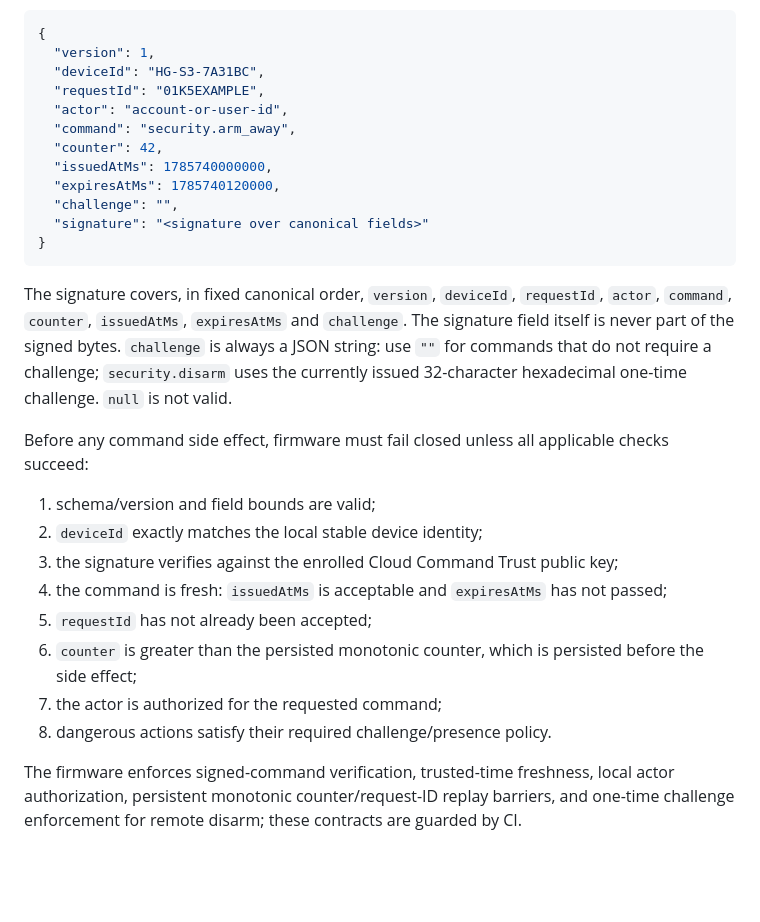
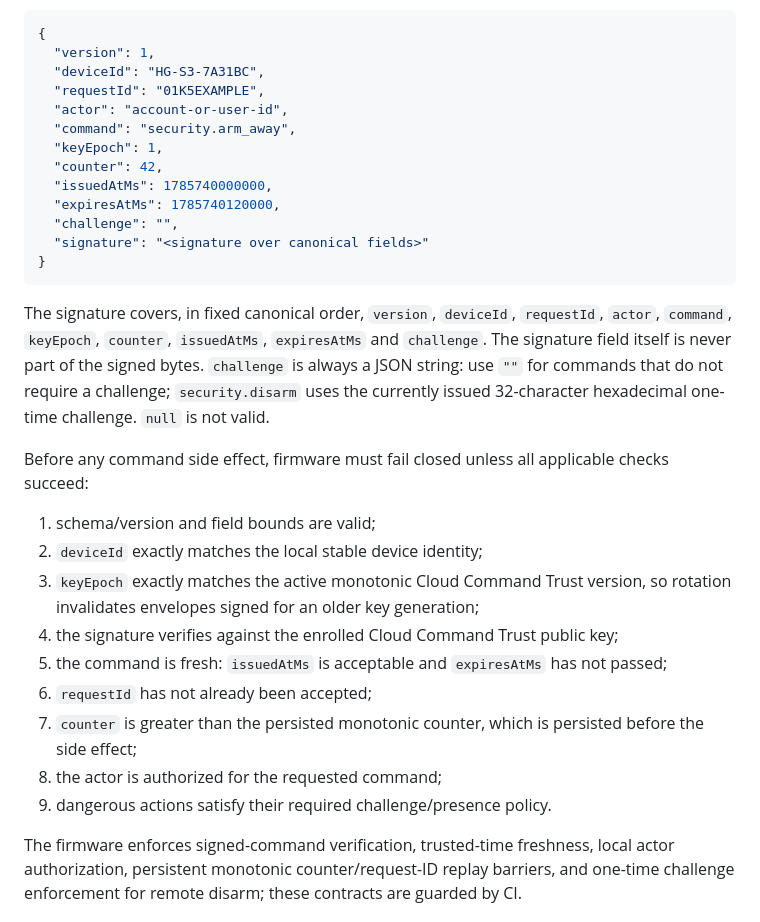
Before and after one commit to desfly/secyr, a Markdown page: docs/CLOUD-BACKEND-CONTRACT.md, the part around the change. Drawn GitHub-style; blank space fills up the shorter version.

Commit message:
docs(mqtt): define signed key epoch contract

````diff
--- a/docs/CLOUD-BACKEND-CONTRACT.md
+++ b/docs/CLOUD-BACKEND-CONTRACT.md
@@ -23,6 +23,7 @@ There is one command schema for firmware, backend and CI. The backend must accep
   "requestId": "01K5EXAMPLE",
   "actor": "account-or-user-id",
   "command": "security.arm_away",
+  "keyEpoch": 1,
   "counter": 42,
   "issuedAtMs": 1785740000000,
   "expiresAtMs": 1785740120000,
@@ -31,18 +32,19 @@ There is one command schema for firmware, backend and CI. The backend must accep
 }
 ```
 
-The signature covers, in fixed canonical order, `version`, `deviceId`, `requestId`, `actor`, `command`, `counter`, `issuedAtMs`, `expiresAtMs` and `challenge`. The signature field itself is never part of the signed bytes. `challenge` is always a JSON string: use `""` for commands that do not require a challenge; `security.disarm` uses the currently issued 32-character hexadecimal one-time challenge. `null` is not valid.
+The signature covers, in fixed canonical order, `version`, `deviceId`, `requestId`, `actor`, `command`, `keyEpoch`, `counter`, `issuedAtMs`, `expiresAtMs` and `challenge`. The signature field itself is never part of the signed bytes. `challenge` is always a JSON string: use `""` for commands that do not require a challenge; `security.disarm` uses the currently issued 32-character hexadecimal one-time challenge. `null` is not valid.
 
 Before any command side effect, firmware must fail closed unless all applicable checks succeed:
 
 1. schema/version and field bounds are valid;
 2. `deviceId` exactly matches the local stable device identity;
-3. the signature verifies against the enrolled Cloud Command Trust public key;
-4. the command is fresh: `issuedAtMs` is acceptable and `expiresAtMs` has not passed;
-5. `requestId` has not already been accepted;
-6. `counter` is greater than the persisted monotonic counter, which is persisted before the side effect;
-7. the actor is authorized for the requested command;
-8. dangerous actions satisfy their required challenge/presence policy.
+3. `keyEpoch` exactly matches the active monotonic Cloud Command Trust version, so rotation invalidates envelopes signed for an older key generation;
+4. the signature verifies against the enrolled Cloud Command Trust public key;
+5. the command is fresh: `issuedAtMs` is acceptable and `expiresAtMs` has not passed;
+6. `requestId` has not already been accepted;
+7. `counter` is greater than the persisted monotonic counter, which is persisted before the side effect;
+8. the actor is authorized for the requested command;
+9. dangerous actions satisfy their required challenge/presence policy.
 
 The firmware enforces signed-command verification, trusted-time freshness, local actor authorization, persistent monotonic counter/request-ID replay barriers, and one-time challenge enforcement for remote disarm; these contracts are guarded by CI.
 
````
